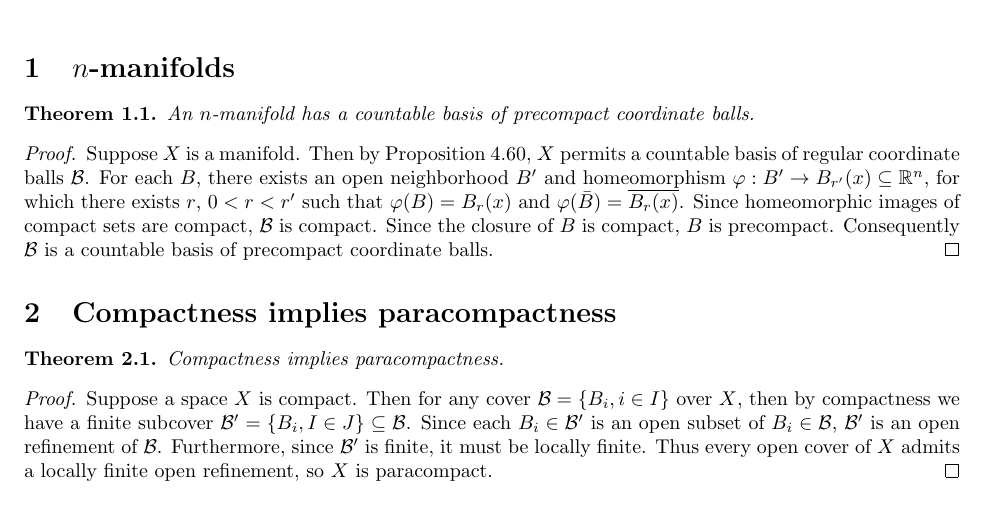
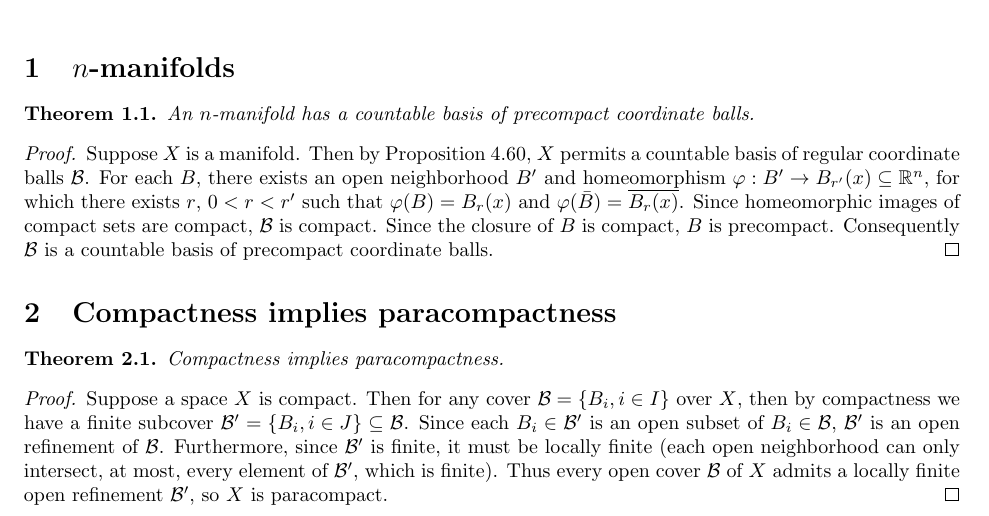
Before and after one commit to buskirka/AlgebraicTopology, a LaTeX problem sheet (hw5/hw5.tex): part of the page, cut so that both start at the same text. Compiled offline with pdfLaTeX.

Commit message:
fixing hw5

```diff
--- a/hw5/hw5.tex
+++ b/hw5/hw5.tex
@@ -78,11 +78,14 @@ Compactness implies paracompactness.
 Suppose a space $X$ is compact. Then for any cover $\mathcal{B}
 =\set{B_i, i\in I}$ over $X$,
 then by compactness we have a finite subcover
-$\mathcal{B}'=\set{B_i, I\in J} \subseteq \mathcal{B}$. Since each
+$\mathcal{B}'=\set{B_i, i\in J} \subseteq \mathcal{B}$. Since each
 $B_i \in \mathcal{B}'$ is an open subset of $B_i \in \mathcal{B}$,
 $\mathcal{B}'$ is an open refinement of $\mathcal{B}$. Furthermore, since
-$\mathcal{B}'$ is finite, it must be locally finite. Thus
-every open cover of $X$ admits a locally finite open refinement, so $X$
+$\mathcal{B}'$ is finite, it must be locally finite (each open neighborhood
+can only intersect, at most, every element of $\mathcal{B}'$, which is finite).
+Thus
+every open cover $\mathcal{B}$ of $X$ admits a locally finite open refinement
+$\mathcal{B}'$, so $X$
 is paracompact.
 \end{proof}
 
```
